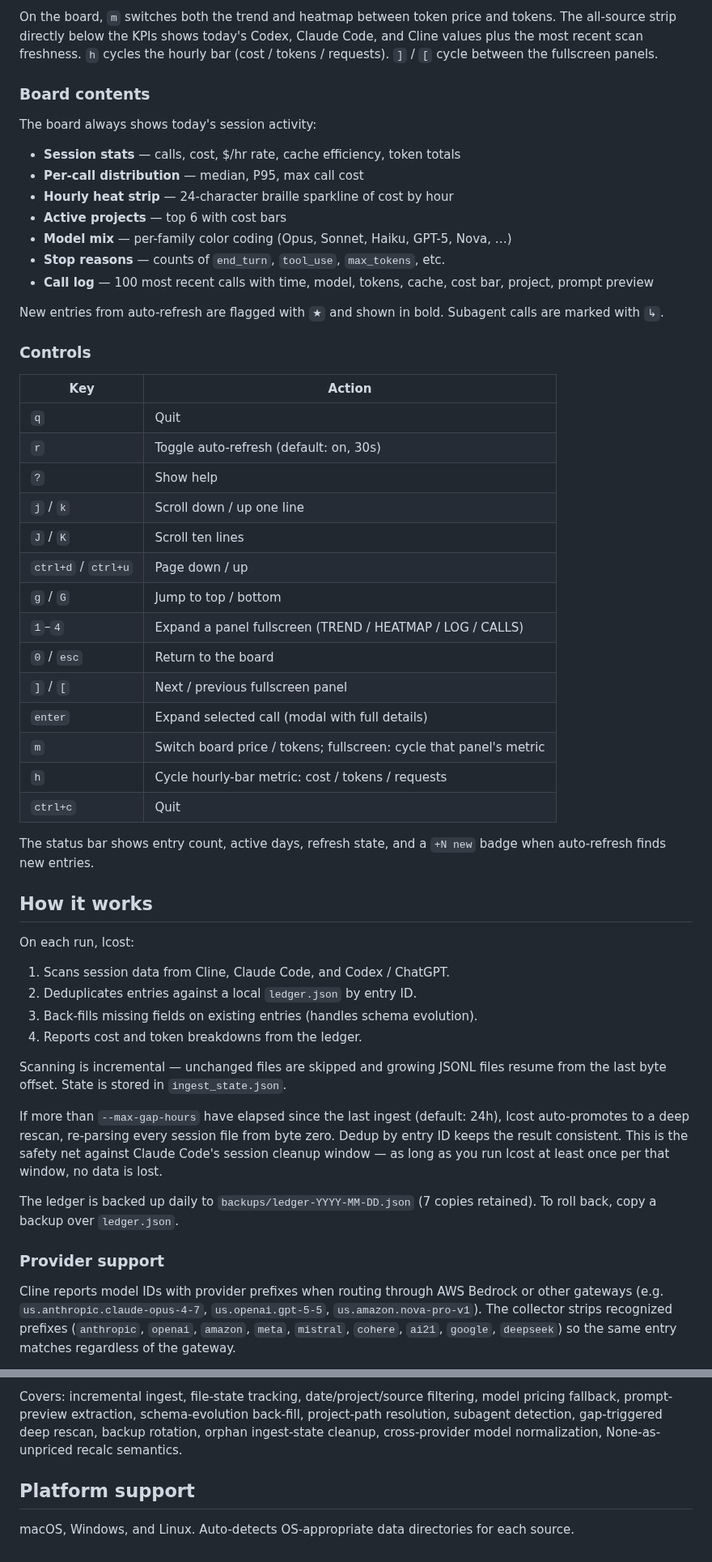
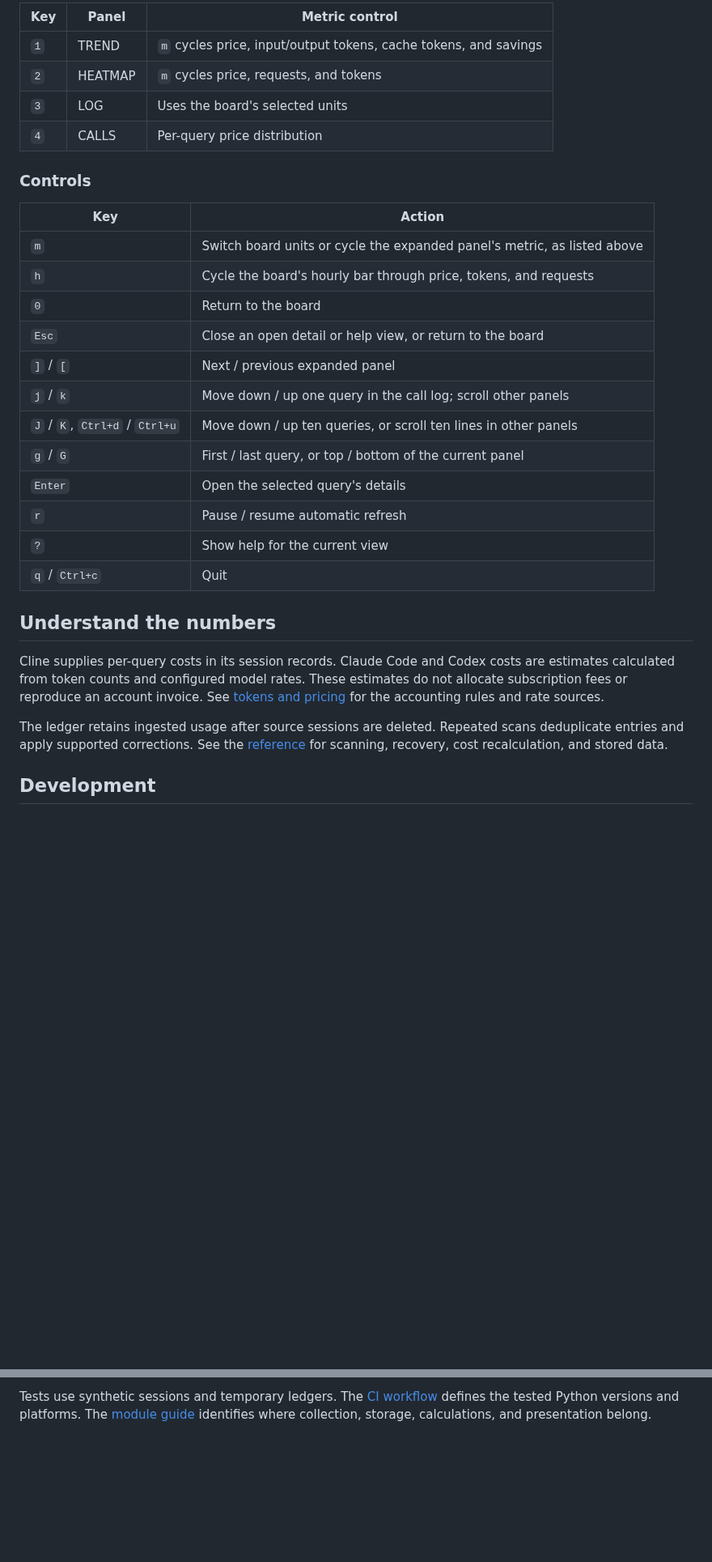
Before and after one commit to brfid/lcost, a Markdown page: README.md, 2 parts joined by grey strips. Shown at 81% size. GitHub-like rendering; blank space fills up the shorter version.

````diff
--- a/README.md
+++ b/README.md
@@ -152,61 +93,39 @@ expand one panel to fullscreen; `Esc` (or `0`) returns to the board.
-On the board, `m` switches both the trend and heatmap between token price and
-tokens. The all-source strip directly below the KPIs shows today's Codex,
-Claude Code, and Cline values plus the most recent scan freshness. `h` cycles
-the hourly bar (cost / tokens / requests). `]` / `[` cycle between the
-fullscreen panels.
-
-### Board contents
-
-The board always shows today's session activity:
-
-- **Session stats** — calls, cost, $/hr rate, cache efficiency, token totals
-- **Per-call distribution** — median, P95, max call cost
-- **Hourly heat strip** — 24-character braille sparkline of cost by hour
-- **Active projects** — top 6 with cost bars
-- **Model mix** — per-family color coding (Opus, Sonnet, Haiku, GPT-5, Nova, …)
-- **Stop reasons** — counts of `end_turn`, `tool_use`, `max_tokens`, etc.
-- **Call log** — 100 most recent calls with time, model, tokens, cache, cost bar, project, prompt preview
-
-New entries from auto-refresh are flagged with `★` and shown in bold. Subagent calls are marked with `↳`.
+| Key | Panel | Metric control |
+| --- | --- | --- |
+| `1` | TREND | `m` cycles price, input/output tokens, cache tokens, and savings |
+| `2` | HEATMAP | `m` cycles price, requests, and tokens |
+| `3` | LOG | Uses the board's selected units |
+| `4` | CALLS | Per-query price distribution |
 
 ### Controls
 
 | Key | Action |
-|---|---|
-| `q` | Quit |
-| `r` | Toggle auto-refresh (default: on, 30s) |
-| `?` | Show help |
-| `j` / `k` | Scroll down / up one line |
-| `J` / `K` | Scroll ten lines |
-| `ctrl+d` / `ctrl+u` | Page down / up |
-| `g` / `G` | Jump to top / bottom |
-| `1`–`4` | Expand a panel fullscreen (TREND / HEATMAP / LOG / CALLS) |
-| `0` / `esc` | Return to the board |
-| `]` / `[` | Next / previous fullscreen panel |
-| `enter` | Expand selected call (modal with full details) |
-| `m` | Switch board price / tokens; fullscreen: cycle that panel's metric |
-| `h` | Cycle hourly-bar metric: cost / tokens / requests |
-| `ctrl+c` | Quit |
+| --- | --- |
+| `m` | Switch board units or cycle the expanded panel's metric, as listed above |
+| `h` | Cycle the board's hourly bar through price, tokens, and requests |
+| `0` | Return to the board |
+| `Esc` | Close an open detail or help view, or return to the board |
+| `]` / `[` | Next / previous expanded panel |
+| `j` / `k` | Move down / up one query in the call log; scroll other panels |
+| `J` / `K`, `Ctrl+d` / `Ctrl+u` | Move down / up ten queries, or scroll ten lines in other panels |
+| `g` / `G` | First / last query, or top / bottom of the current panel |
+| `Enter` | Open the selected query's details |
+| `r` | Pause / resume automatic refresh |
+| `?` | Show help for the current view |
+| `q` / `Ctrl+c` | Quit |
 
+## Understand the numbers
 
-The status bar shows entry count, active days, refresh state, and a `+N new` badge when auto-refresh finds new entries.
+Cline supplies per-query costs in its session records. Claude Code and
+Codex costs are estimates calculated from token counts and configured model
+rates. These estimates do not allocate subscription fees or reproduce an
+account invoice. See [tokens and pricing](docs/reference.md#tokens-and-pricing)
+for the accounting rules and rate sources.
 
-## How it works
+The ledger retains ingested usage after source sessions are deleted. Repeated
+scans deduplicate entries and apply supported corrections. See the
+[reference](docs/reference.md) for scanning, recovery, cost recalculation,
+and stored data.
 
-On each run, lcost:
+## Development
 
-1. Scans session data from Cline, Claude Code, and Codex / ChatGPT.
-2. Deduplicates entries against a local `ledger.json` by entry ID.
-3. Back-fills missing fields on existing entries (handles schema evolution).
-4. Reports cost and token breakdowns from the ledger.
-
-Scanning is incremental — unchanged files are skipped and growing JSONL files resume from the last byte offset. State is stored in `ingest_state.json`.
-
-If more than `--max-gap-hours` have elapsed since the last ingest (default: 24h), lcost auto-promotes to a deep rescan, re-parsing every session file from byte zero. Dedup by entry ID keeps the result consistent. This is the safety net against Claude Code's session cleanup window — as long as you run lcost at least once per that window, no data is lost.
-
-The ledger is backed up daily to `backups/ledger-YYYY-MM-DD.json` (7 copies retained). To roll back, copy a backup over `ledger.json`.
-
-### Provider support
-
-Cline reports model IDs with provider prefixes when routing through AWS Bedrock or other gateways (e.g. `us.anthropic.claude-opus-4-7`, `us.openai.gpt-5-5`, `us.amazon.nova-pro-v1`). The collector strips recognized prefixes (`anthropic`, `openai`, `amazon`, `meta`, `mistral`, `cohere`, `ai21`, `google`, `deepseek`) so the same entry matches regardless of the gateway.
-
@@ -287,7 +139,6 @@ pytest tests/ -v
 ```
 
-Covers: incremental ingest, file-state tracking, date/project/source filtering, model pricing fallback, prompt-preview extraction, schema-evolution back-fill, project-path resolution, subagent detection, gap-triggered deep rescan, backup rotation, orphan ingest-state cleanup, cross-provider model normalization, None-as-unpriced recalc semantics.
-
-## Platform support
-
-macOS, Windows, and Linux. Auto-detects OS-appropriate data directories for each source.
+Tests use synthetic sessions and temporary ledgers. The
+[CI workflow](.github/workflows/guard.yml) defines the tested Python versions
+and platforms. The [module guide](docs/reference.md#module-responsibilities)
+identifies where collection, storage, calculations, and presentation belong.
````
Also changed, not shown: other parts of README.md (+63 -189 lines), docs/reference.md (added, +139 -0 lines), docs/lcost-demo.png (added).
